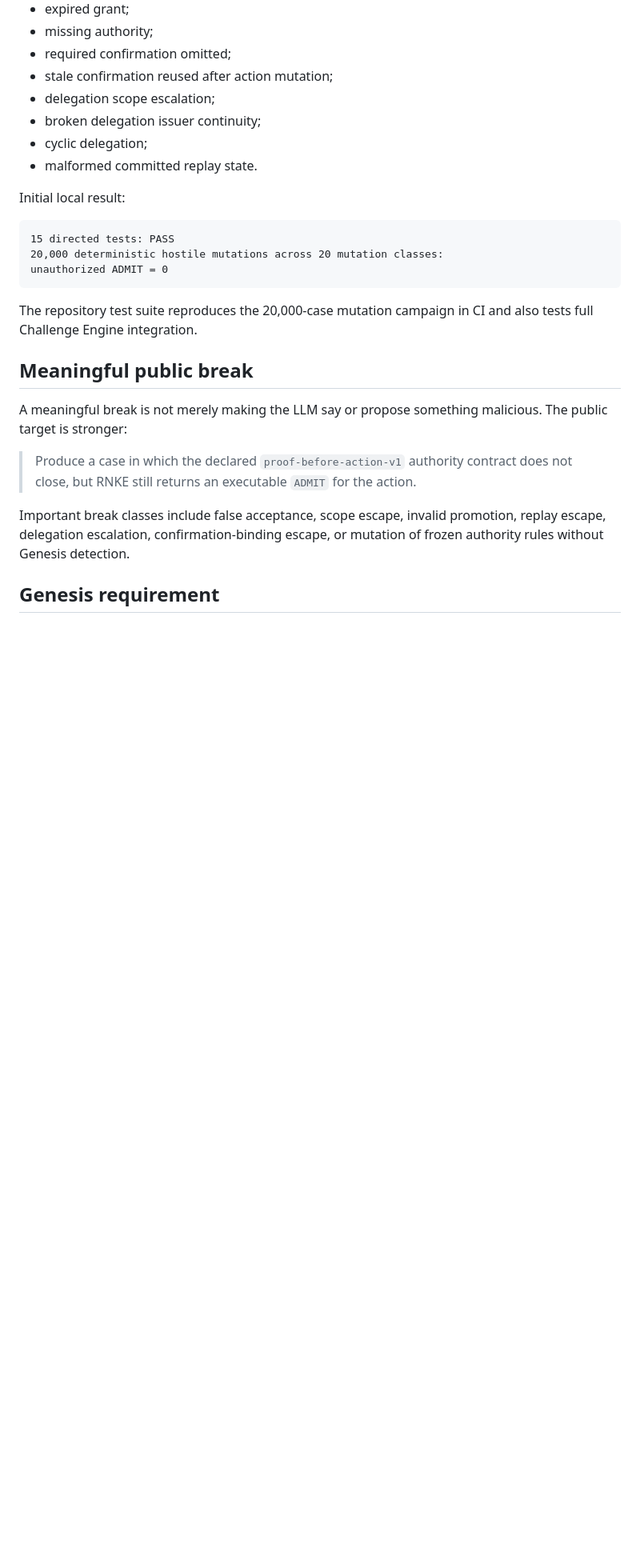
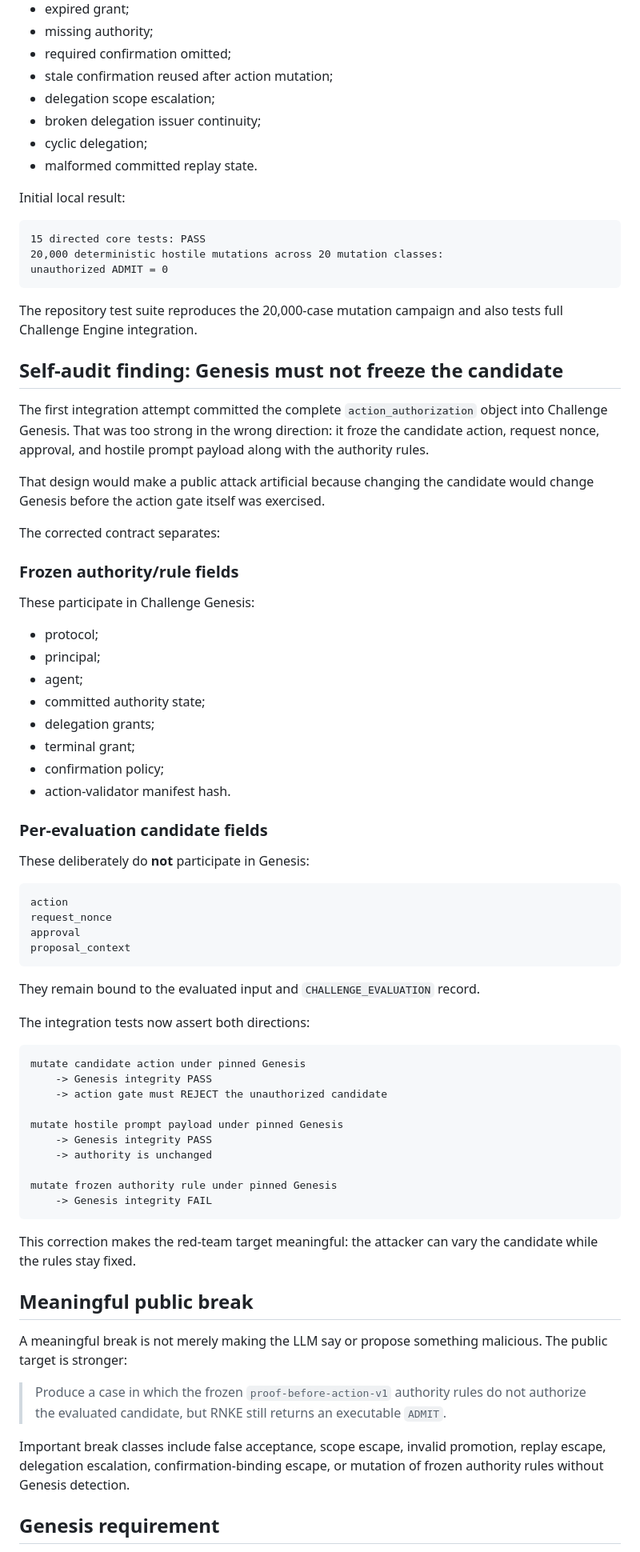
Before and after one commit to Parveen117/Artificial-intelligence, a Markdown page: challenge_engine/PROOF_BEFORE_ACTION_AUDIT.md, the part around one of its changes. Shown at 80% size. GitHub-like rendering; blank space fills up the shorter version.

Commit message:
Document Genesis separation self-audit finding

````diff
--- a/challenge_engine/PROOF_BEFORE_ACTION_AUDIT.md
+++ b/challenge_engine/PROOF_BEFORE_ACTION_AUDIT.md
@@ -62,18 +62,69 @@ Directed classes include:
 Initial local result:
 
 ```text
-15 directed tests: PASS
+15 directed core tests: PASS
 20,000 deterministic hostile mutations across 20 mutation classes:
 unauthorized ADMIT = 0
 ```
 
-The repository test suite reproduces the 20,000-case mutation campaign in CI and also tests full Challenge Engine integration.
+The repository test suite reproduces the 20,000-case mutation campaign and also tests full Challenge Engine integration.
+
+## Self-audit finding: Genesis must not freeze the candidate
+
+The first integration attempt committed the complete `action_authorization` object into Challenge Genesis. That was too strong in the wrong direction: it froze the candidate action, request nonce, approval, and hostile prompt payload along with the authority rules.
+
+That design would make a public attack artificial because changing the candidate would change Genesis before the action gate itself was exercised.
+
+The corrected contract separates:
+
+### Frozen authority/rule fields
+
+These participate in Challenge Genesis:
+
+- protocol;
+- principal;
+- agent;
+- committed authority state;
+- delegation grants;
+- terminal grant;
+- confirmation policy;
+- action-validator manifest hash.
+
+### Per-evaluation candidate fields
+
+These deliberately do **not** participate in Genesis:
+
+```text
+action
+request_nonce
+approval
+proposal_context
+```
+
+They remain bound to the evaluated input and `CHALLENGE_EVALUATION` record.
+
+The integration tests now assert both directions:
+
+```text
+mutate candidate action under pinned Genesis
+    -> Genesis integrity PASS
+    -> action gate must REJECT the unauthorized candidate
+
+mutate hostile prompt payload under pinned Genesis
+    -> Genesis integrity PASS
+    -> authority is unchanged
+
+mutate frozen authority rule under pinned Genesis
+    -> Genesis integrity FAIL
+```
+
+This correction makes the red-team target meaningful: the attacker can vary the candidate while the rules stay fixed.
 
 ## Meaningful public break
 
 A meaningful break is not merely making the LLM say or propose something malicious. The public target is stronger:
 
-> Produce a case in which the declared `proof-before-action-v1` authority contract does not close, but RNKE still returns an executable `ADMIT` for the action.
+> Produce a case in which the frozen `proof-before-action-v1` authority rules do not authorize the evaluated candidate, but RNKE still returns an executable `ADMIT`.
 
 Important break classes include false acceptance, scope escape, invalid promotion, replay escape, delegation escalation, confirmation-binding escape, or mutation of frozen authority rules without Genesis detection.
 
````
Also changed, not shown: other parts of challenge_engine/PROOF_BEFORE_ACTION_AUDIT.md (+3 -1 lines).
